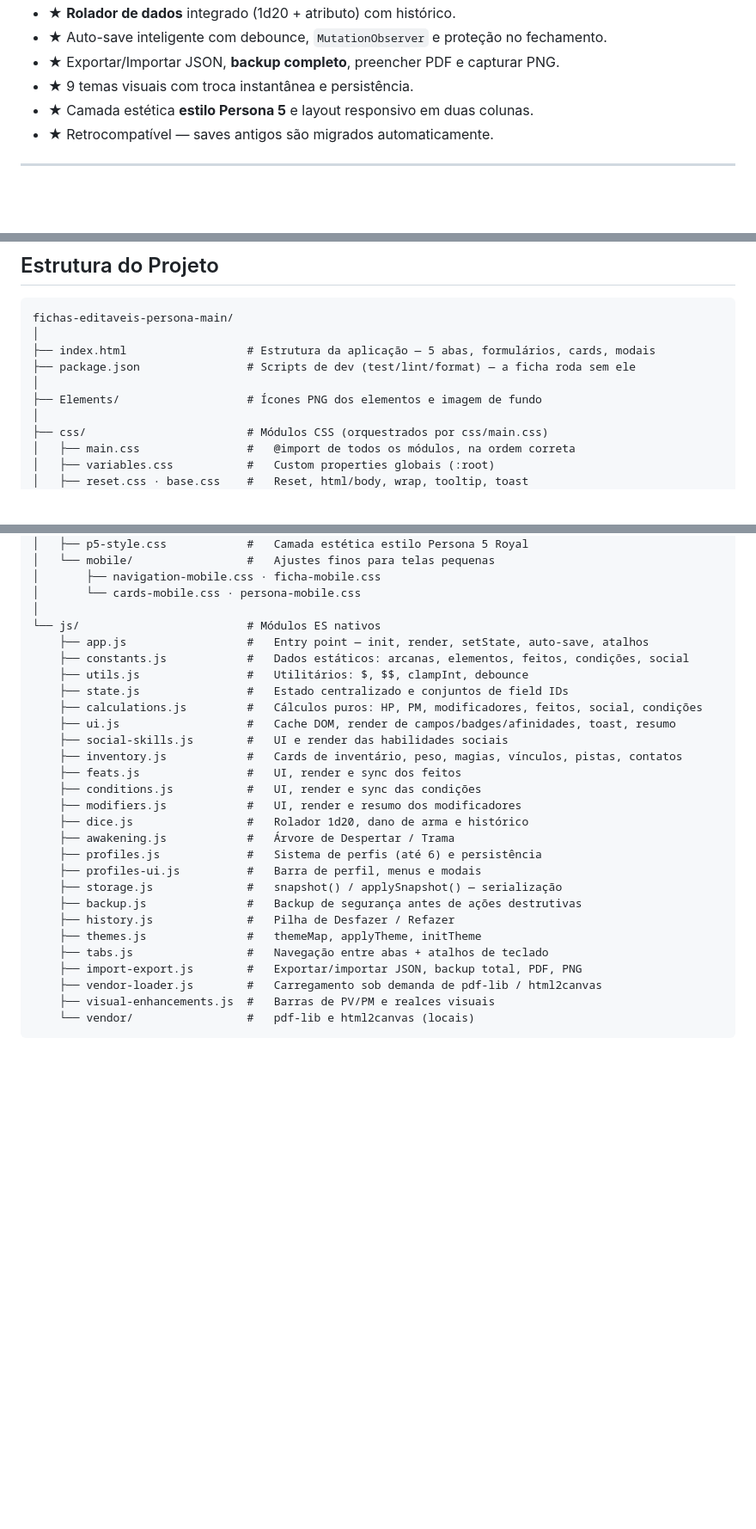
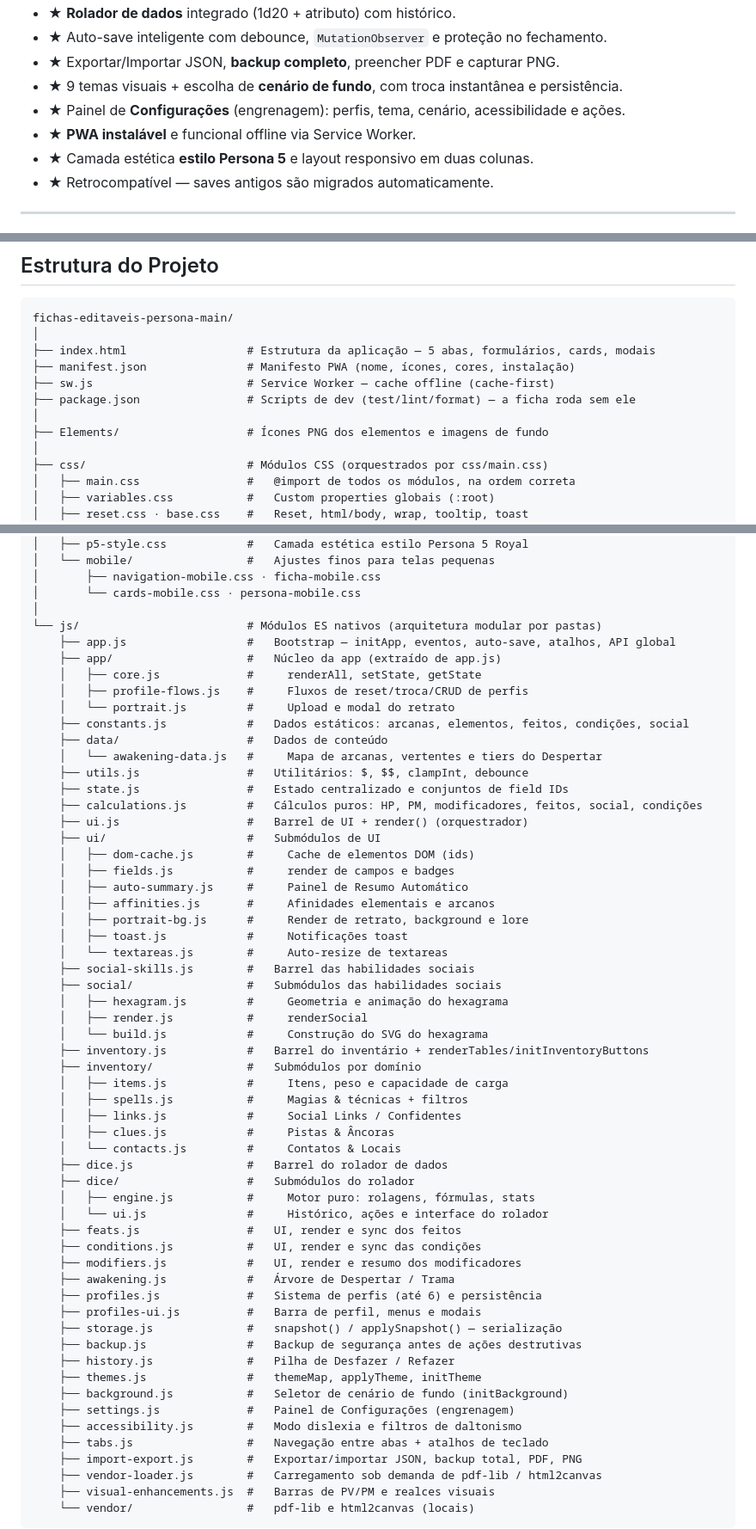
Before and after one commit to xuzzet/fichas-editaveis-persona-main, a Markdown page: README.md, 3 parts joined by grey strips. Shown at 86% size. Drawn GitHub-style; blank space fills up the shorter version.

Commit message:
feat: enhance settings panel with background scenario selection and PWA support

```diff
--- a/README.md
+++ b/README.md
@@ -66,7 +66,9 @@ O código é organizado em **módulos ES nativos** de responsabilidade isolada,
 - ★ **Rolador de dados** integrado (1d20 + atributo) com histórico.
 - ★ Auto-save inteligente com debounce, `MutationObserver` e proteção no fechamento.
 - ★ Exportar/Importar JSON, **backup completo**, preencher PDF e capturar PNG.
-- ★ 9 temas visuais com troca instantânea e persistência.
+- ★ 9 temas visuais + escolha de **cenário de fundo**, com troca instantânea e persistência.
+- ★ Painel de **Configurações** (engrenagem): perfis, tema, cenário, acessibilidade e ações.
+- ★ **PWA instalável** e funcional offline via Service Worker.
 - ★ Camada estética **estilo Persona 5** e layout responsivo em duas colunas.
 - ★ Retrocompatível — saves antigos são migrados automaticamente.
 
@@ -150,9 +155,11 @@ python -m http.server 8080
 fichas-editaveis-persona-main/
 │
 ├── index.html                  # Estrutura da aplicação — 5 abas, formulários, cards, modais
+├── manifest.json               # Manifesto PWA (nome, ícones, cores, instalação)
+├── sw.js                       # Service Worker — cache offline (cache-first)
 ├── package.json                # Scripts de dev (test/lint/format) — a ficha roda sem ele
 │
-├── Elements/                   # Ícones PNG dos elementos e imagem de fundo
+├── Elements/                   # Ícones PNG dos elementos e imagens de fundo
 │
 ├── css/                        # Módulos CSS (orquestrados por css/main.css)
 │   ├── main.css                #   @import de todos os módulos, na ordem correta
@@ -190,19 +197,46 @@ fichas-editaveis-persona-main/
 │       ├── navigation-mobile.css · ficha-mobile.css
 │       └── cards-mobile.css · persona-mobile.css
 │
-└── js/                         # Módulos ES nativos
-    ├── app.js                  #   Entry point — init, render, setState, auto-save, atalhos
+└── js/                         # Módulos ES nativos (arquitetura modular por pastas)
+    ├── app.js                  #   Bootstrap — initApp, eventos, auto-save, atalhos, API global
+    ├── app/                    #   Núcleo da app (extraído de app.js)
+    │   ├── core.js             #     renderAll, setState, getState
+    │   ├── profile-flows.js    #     Fluxos de reset/troca/CRUD de perfis
+    │   └── portrait.js         #     Upload e modal do retrato
     ├── constants.js            #   Dados estáticos: arcanas, elementos, feitos, condições, social
+    ├── data/                   #   Dados de conteúdo
+    │   └── awakening-data.js   #     Mapa de arcanas, vertentes e tiers do Despertar
     ├── utils.js                #   Utilitários: $, $$, clampInt, debounce
     ├── state.js                #   Estado centralizado e conjuntos de field IDs
     ├── calculations.js         #   Cálculos puros: HP, PM, modificadores, feitos, social, condições
-    ├── ui.js                   #   Cache DOM, render de campos/badges/afinidades, toast, resumo
-    ├── social-skills.js        #   UI e render das habilidades sociais
-    ├── inventory.js            #   Cards de inventário, peso, magias, vínculos, pistas, contatos
+    ├── ui.js                   #   Barrel de UI + render() (orquestrador)
+    ├── ui/                     #   Submódulos de UI
+    │   ├── dom-cache.js        #     Cache de elementos DOM (ids)
+    │   ├── fields.js           #     render de campos e badges
+    │   ├── auto-summary.js     #     Painel de Resumo Automático
+    │   ├── affinities.js       #     Afinidades elementais e arcanos
+    │   ├── portrait-bg.js      #     Render de retrato, background e lore
+    │   ├── toast.js            #     Notificações toast
+    │   └── textareas.js        #     Auto-resize de textareas
+    ├── social-skills.js        #   Barrel das habilidades sociais
+    ├── social/                 #   Submódulos das habilidades sociais
+    │   ├── hexagram.js         #     Geometria e animação do hexagrama
+    │   ├── render.js           #     renderSocial
+    │   └── build.js            #     Construção do SVG do hexagrama
+    ├── inventory.js            #   Barrel do inventário + renderTables/initInventoryButtons
+    ├── inventory/              #   Submódulos por domínio
+    │   ├── items.js            #     Itens, peso e capacidade de carga
+    │   ├── spells.js           #     Magias & técnicas + filtros
+    │   ├── links.js            #     Social Links / Confidentes
+    │   ├── clues.js            #     Pistas & Âncoras
+    │   └── contacts.js         #     Contatos & Locais
+    ├── dice.js                 #   Barrel do rolador de dados
+    ├── dice/                   #   Submódulos do rolador
+    │   ├── engine.js           #     Motor puro: rolagens, fórmulas, stats
+    │   └── ui.js               #     Histórico, ações e interface do rolador
     ├── feats.js                #   UI, render e sync dos feitos
     ├── conditions.js           #   UI, render e sync das condições
     ├── modifiers.js            #   UI, render e resumo dos modificadores
-    ├── dice.js                 #   Rolador 1d20, dano de arma e histórico
     ├── awakening.js            #   Árvore de Despertar / Trama
     ├── profiles.js             #   Sistema de perfis (até 6) e persistência
     ├── profiles-ui.js          #   Barra de perfil, menus e modais
@@ -210,6 +244,9 @@ fichas-editaveis-persona-main/
     ├── backup.js               #   Backup de segurança antes de ações destrutivas
     ├── history.js              #   Pilha de Desfazer / Refazer
     ├── themes.js               #   themeMap, applyTheme, initTheme
+    ├── background.js           #   Seletor de cenário de fundo (initBackground)
+    ├── settings.js             #   Painel de Configurações (engrenagem)
+    ├── accessibility.js        #   Modo dislexia e filtros de daltonismo
     ├── tabs.js                 #   Navegação entre abas + atalhos de teclado
     ├── import-export.js        #   Exportar/importar JSON, backup total, PDF, PNG
     ├── vendor-loader.js        #   Carregamento sob demanda de pdf-lib / html2canvas
```
Also changed, not shown: other parts of README.md (+14 -3 lines).
